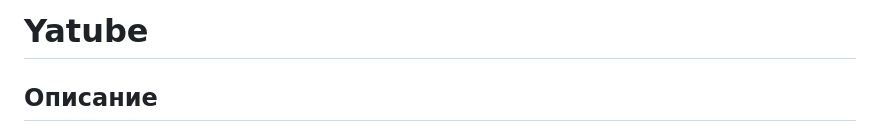
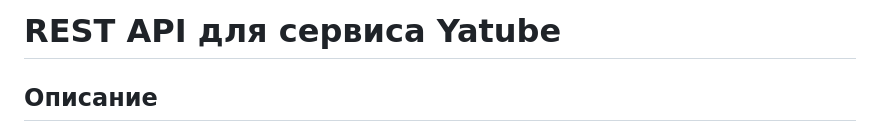
Before and after one commit to esaviv/api_final_yatube, a Markdown page: README.md, the part around the change. GitHub-like rendering.

```diff
--- a/README.md
+++ b/README.md
@@ -1,4 +1,4 @@
-# Yatube
+# REST API для сервиса Yatube
 ## Описание
 Социальная сеть блогеров. В ней пользователи могут создать учетную запись, публиковать записи, подписаться на любимых авторов и отмечать понравившиеся записи.
 ### Технологии
```
